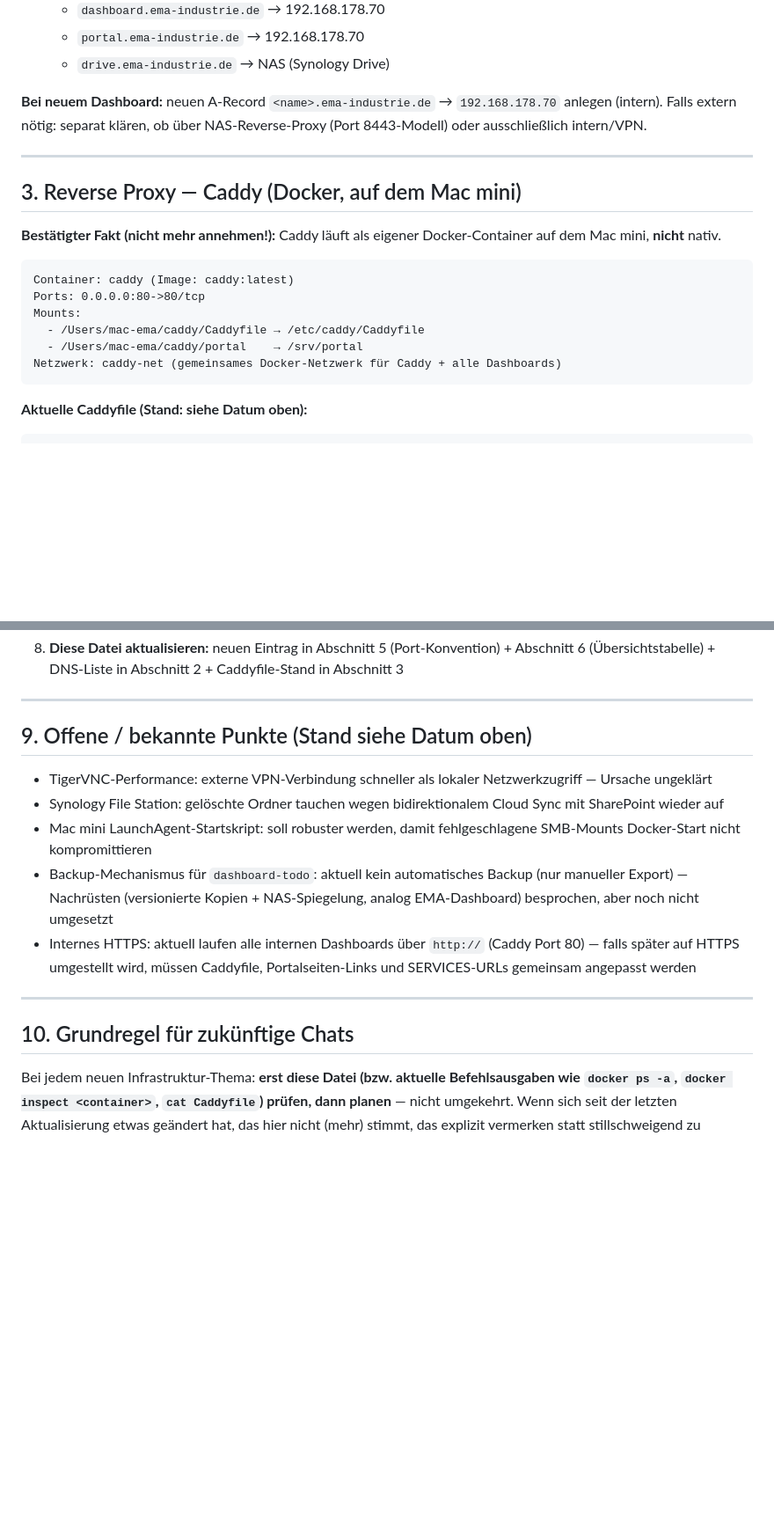
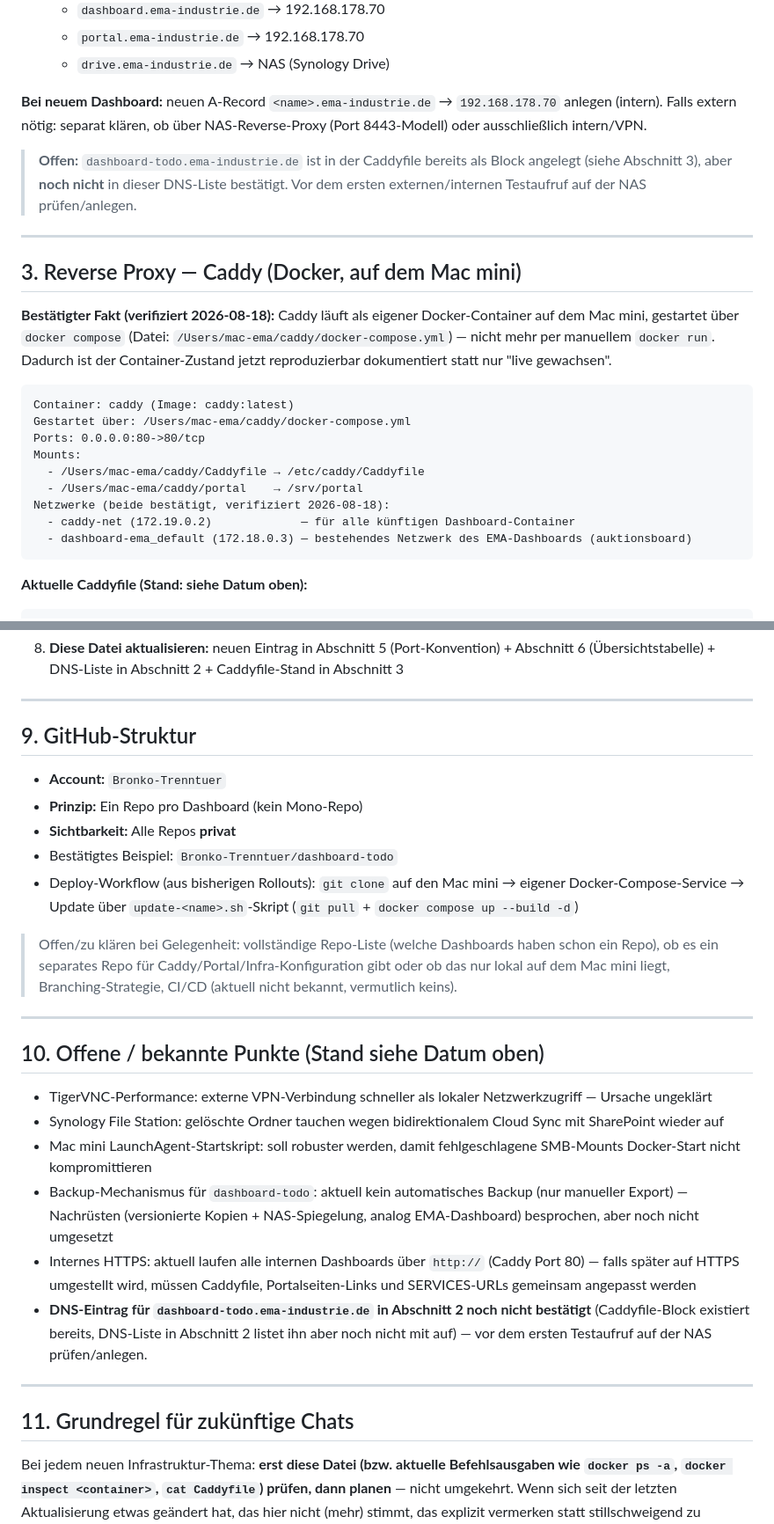
Before and after one commit to Bronko-Trenntuer/dashboard-todo, a Markdown page: INFRASTRUCTURE.md, 2 parts joined by grey strips. Shown at 88% size. Drawn GitHub-style; blank space fills up the shorter version.

Commit message:
INFRASTRUCTURE.md: Caddy-Compose-Umstellung, caddy-net verifiziert, offenen DNS-Punkt vermerkt

````diff
--- a/INFRASTRUCTURE.md
+++ b/INFRASTRUCTURE.md
@@ -37,19 +37,24 @@
 
 **Bei neuem Dashboard:** neuen A-Record `<name>.ema-industrie.de` → `192.168.178.70` anlegen (intern). Falls extern nötig: separat klären, ob über NAS-Reverse-Proxy (Port 8443-Modell) oder ausschließlich intern/VPN.
 
+> **Offen:** `dashboard-todo.ema-industrie.de` ist in der Caddyfile bereits als Block angelegt (siehe Abschnitt 3), aber **noch nicht** in dieser DNS-Liste bestätigt. Vor dem ersten externen/internen Testaufruf auf der NAS prüfen/anlegen.
+
 ---
 
 ## 3. Reverse Proxy — Caddy (Docker, auf dem Mac mini)
 
-**Bestätigter Fakt (nicht mehr annehmen!):** Caddy läuft als eigener Docker-Container auf dem Mac mini, **nicht** nativ.
+**Bestätigter Fakt (verifiziert 2026-08-18):** Caddy läuft als eigener Docker-Container auf dem Mac mini, gestartet über `docker compose` (Datei: `/Users/mac-ema/caddy/docker-compose.yml`) — nicht mehr per manuellem `docker run`. Dadurch ist der Container-Zustand jetzt reproduzierbar dokumentiert statt nur "live gewachsen".
 
 ```
 Container: caddy (Image: caddy:latest)
+Gestartet über: /Users/mac-ema/caddy/docker-compose.yml
 Ports: 0.0.0.0:80->80/tcp
 Mounts:
   - /Users/mac-ema/caddy/Caddyfile → /etc/caddy/Caddyfile
   - /Users/mac-ema/caddy/portal    → /srv/portal
-Netzwerk: caddy-net (gemeinsames Docker-Netzwerk für Caddy + alle Dashboards)
+Netzwerke (beide bestätigt, verifiziert 2026-08-18):
+  - caddy-net (172.19.0.2)             — für alle künftigen Dashboard-Container
+  - dashboard-ema_default (172.18.0.3) — bestehendes Netzwerk des EMA-Dashboards (auktionsboard)
 ```
 
 **Aktuelle Caddyfile (Stand: siehe Datum oben):**
@@ -149,16 +155,29 @@ Bereichs-basiertes Schema, damit der Port allein schon die Kategorie eines Diens
 
 ---
 
-## 9. Offene / bekannte Punkte (Stand siehe Datum oben)
+## 9. GitHub-Struktur
+
+- **Account:** `Bronko-Trenntuer`
+- **Prinzip:** Ein Repo pro Dashboard (kein Mono-Repo)
+- **Sichtbarkeit:** Alle Repos **privat**
+- Bestätigtes Beispiel: `Bronko-Trenntuer/dashboard-todo`
+- Deploy-Workflow (aus bisherigen Rollouts): `git clone` auf den Mac mini → eigener Docker-Compose-Service → Update über `update-<name>.sh`-Skript (`git pull` + `docker compose up --build -d`)
+
+> Offen/zu klären bei Gelegenheit: vollständige Repo-Liste (welche Dashboards haben schon ein Repo), ob es ein separates Repo für Caddy/Portal/Infra-Konfiguration gibt oder ob das nur lokal auf dem Mac mini liegt, Branching-Strategie, CI/CD (aktuell nicht bekannt, vermutlich keins).
+
+---
+
+## 10. Offene / bekannte Punkte (Stand siehe Datum oben)
 
 - TigerVNC-Performance: externe VPN-Verbindung schneller als lokaler Netzwerkzugriff — Ursache ungeklärt
 - Synology File Station: gelöschte Ordner tauchen wegen bidirektionalem Cloud Sync mit SharePoint wieder auf
 - Mac mini LaunchAgent-Startskript: soll robuster werden, damit fehlgeschlagene SMB-Mounts Docker-Start nicht kompromittieren
 - Backup-Mechanismus für `dashboard-todo`: aktuell kein automatisches Backup (nur manueller Export) — Nachrüsten (versionierte Kopien + NAS-Spiegelung, analog EMA-Dashboard) besprochen, aber noch nicht umgesetzt
 - Internes HTTPS: aktuell laufen alle internen Dashboards über `http://` (Caddy Port 80) — falls später auf HTTPS umgestellt wird, müssen Caddyfile, Portalseiten-Links und SERVICES-URLs gemeinsam angepasst werden
+- **DNS-Eintrag für `dashboard-todo.ema-industrie.de` in Abschnitt 2 noch nicht bestätigt** (Caddyfile-Block existiert bereits, DNS-Liste in Abschnitt 2 listet ihn aber noch nicht mit auf) — vor dem ersten Testaufruf auf der NAS prüfen/anlegen.
 
 ---
 
-## 10. Grundregel für zukünftige Chats
+## 11. Grundregel für zukünftige Chats
 
 Bei jedem neuen Infrastruktur-Thema: **erst diese Datei (bzw. aktuelle Befehlsausgaben wie `docker ps -a`, `docker inspect <container>`, `cat Caddyfile`) prüfen, dann planen** — nicht umgekehrt. Wenn sich seit der letzten Aktualisierung etwas geändert hat, das hier nicht (mehr) stimmt, das explizit vermerken statt stillschweigend zu überschreiben.
````
Also changed, not shown: other parts of INFRASTRUCTURE.md (+3 -2 lines).
